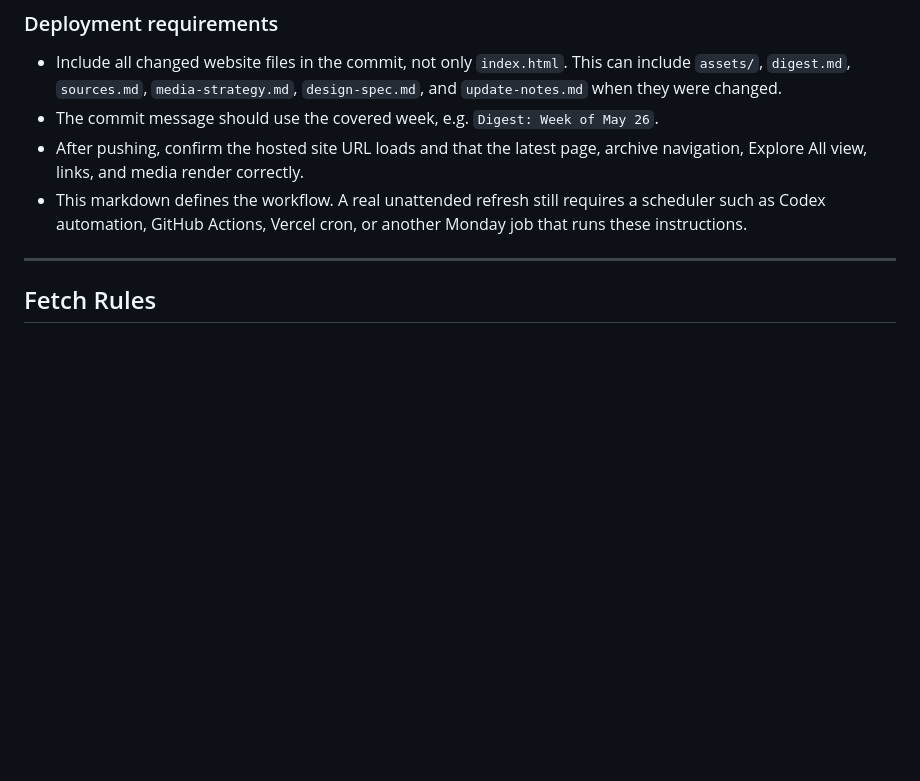
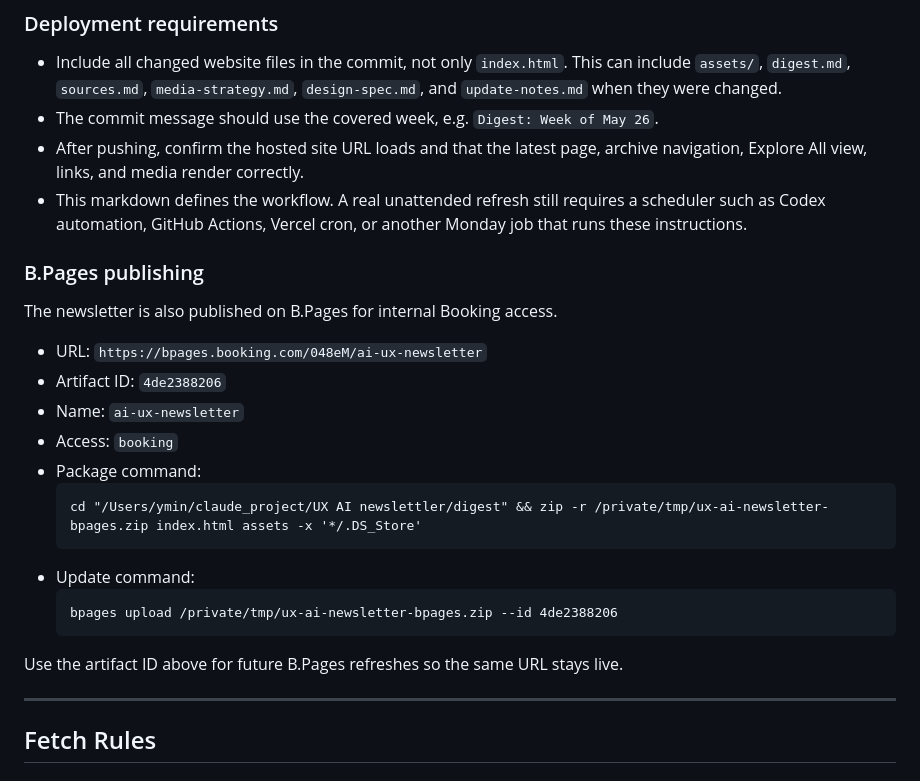
Before and after one commit to monicamin-glitch/automated-AI-UX-Newsletters, a Markdown page: digest.md, the part around the change. Drawn GitHub-style; blank space fills up the shorter version.

````diff
--- a/digest.md
+++ b/digest.md
@@ -69,6 +69,25 @@ The newsletter website is intended to refresh once per week on Monday after the
 - The commit message should use the covered week, e.g. `Digest: Week of May 26`.
 - After pushing, confirm the hosted site URL loads and that the latest page, archive navigation, Explore All view, links, and media render correctly.
 - This markdown defines the workflow. A real unattended refresh still requires a scheduler such as Codex automation, GitHub Actions, Vercel cron, or another Monday job that runs these instructions.
+
+### B.Pages publishing
+
+The newsletter is also published on B.Pages for internal Booking access.
+
+- URL: `https://bpages.booking.com/048eM/ai-ux-newsletter`
+- Artifact ID: `4de2388206`
+- Name: `ai-ux-newsletter`
+- Access: `booking`
+- Package command:
+  ```
+  cd "/Users/ymin/claude_project/UX AI newslettler/digest" && zip -r /private/tmp/ux-ai-newsletter-bpages.zip index.html assets -x '*/.DS_Store'
+  ```
+- Update command:
+  ```
+  bpages upload /private/tmp/ux-ai-newsletter-bpages.zip --id 4de2388206
+  ```
+
+Use the artifact ID above for future B.Pages refreshes so the same URL stays live.
 
 ---
 
````
